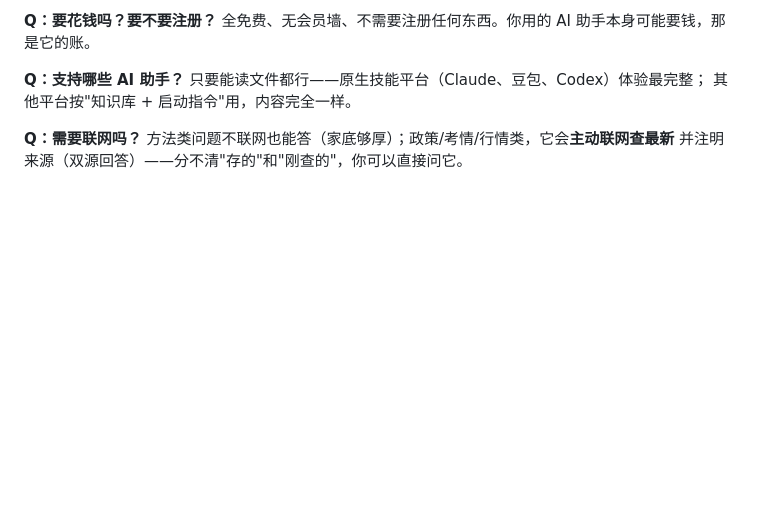
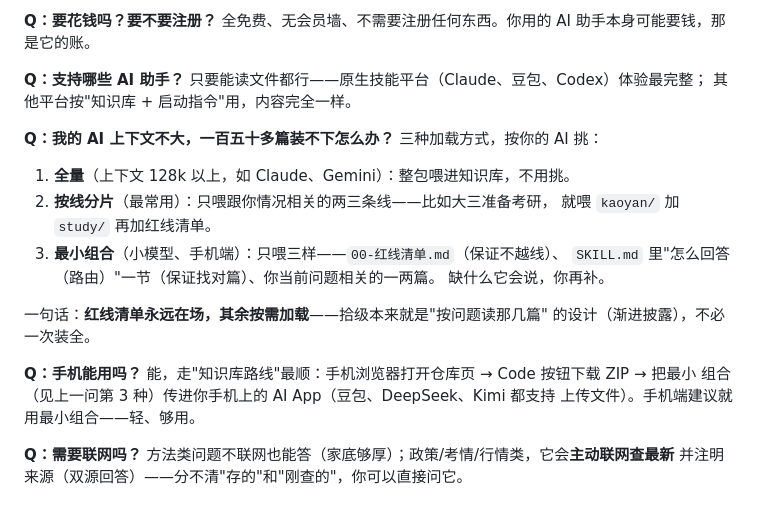
Before and after one commit to ZhongQuinnKing/shiji, a Markdown page: docs/FAQ.md, the part around the change. GitHub-like rendering; blank space fills up the shorter version.

Commit message:
FAQ 补两问：上下文加载三种方式（全量/按线分片/最小组合）；手机端使用路径

```diff
--- a/docs/FAQ.md
+++ b/docs/FAQ.md
@@ -19,6 +19,24 @@
 **Q：支持哪些 AI 助手？**
 只要能读文件都行——原生技能平台（Claude、豆包、Codex）体验最完整；
 其他平台按"知识库 + 启动指令"用，内容完全一样。
+
+**Q：我的 AI 上下文不大，一百五十多篇装不下怎么办？**
+三种加载方式，按你的 AI 挑：
+
+1. **全量**（上下文 128k 以上，如 Claude、Gemini）：整包喂进知识库，不用挑。
+2. **按线分片**（最常用）：只喂跟你情况相关的两三条线——比如大三准备考研，
+   就喂 `kaoyan/` 加 `study/` 再加红线清单。
+3. **最小组合**（小模型、手机端）：只喂三样——`00-红线清单.md`（保证不越线）、
+   `SKILL.md` 里"怎么回答（路由）"一节（保证找对篇）、你当前问题相关的一两篇。
+   缺什么它会说，你再补。
+
+一句话：**红线清单永远在场，其余按需加载**——拾级本来就是"按问题读那几篇"
+的设计（渐进披露），不必一次装全。
+
+**Q：手机能用吗？**
+能，走"知识库路线"最顺：手机浏览器打开仓库页 → Code 按钮下载 ZIP → 把最小
+组合（见上一问第 3 种）传进你手机上的 AI App（豆包、DeepSeek、Kimi 都支持
+上传文件）。手机端建议就用最小组合——轻、够用。
 
 **Q：需要联网吗？**
 方法类问题不联网也能答（家底够厚）；政策/考情/行情类，它会**主动联网查最新**
```
